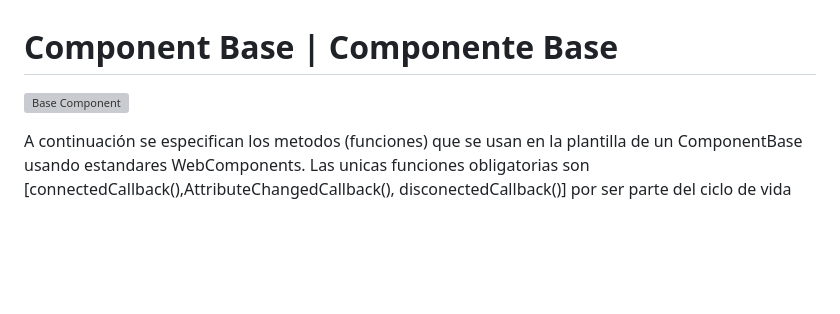
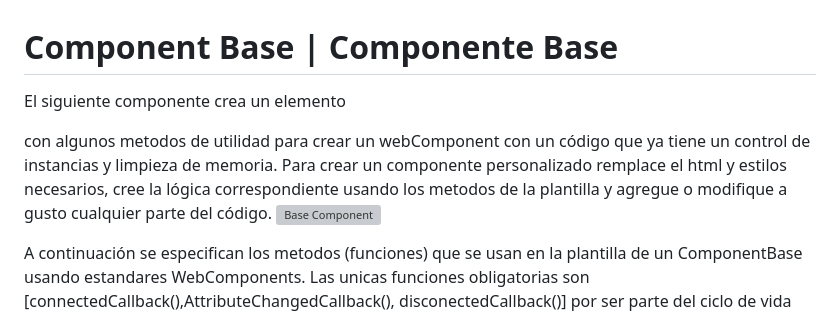
Before and after one commit to VicoMaster/Vicomponents, a Markdown page: 00_ComponentBase/README.md, the part around the change. GitHub-like rendering; blank space fills up the shorter version; grey boxes are pictures that could not be loaded.

Commit message:
descriptions

```diff
--- a/00_ComponentBase/README.md
+++ b/00_ComponentBase/README.md
@@ -1,5 +1,8 @@
 # Component Base | Componente Base
-![Base Component](http://drive.google.com/uc?export=view&id=1rX6JnVceCoGCadUA84FP8Ywzacd8y90f)
+
+
+El siguiente componente crea un elemento <p> con algunos metodos de utilidad para crear un webComponent con un código que ya tiene un control de instancias y limpieza de memoria. Para crear un componente personalizado remplace el html y estilos necesarios, cree la lógica correspondiente usando los metodos de la plantilla y agregue o modifique a gusto cualquier parte del código.
+![Base Component](http://drive.google.com/uc?export=view&id=1qOm2xrXlGVMjm5RMqw76Pcfqi5e-ElcL)
 
 A continuación se especifican los metodos (funciones) que se usan en la plantilla de un ComponentBase usando estandares WebComponents. Las unicas funciones obligatorias son [connectedCallback(),AttributeChangedCallback(), disconectedCallback()] por ser parte del ciclo de vida del WebComponent. El resto de funciones son opcionales, se pueden crear más a necesidad o eliminarse.
 
```
